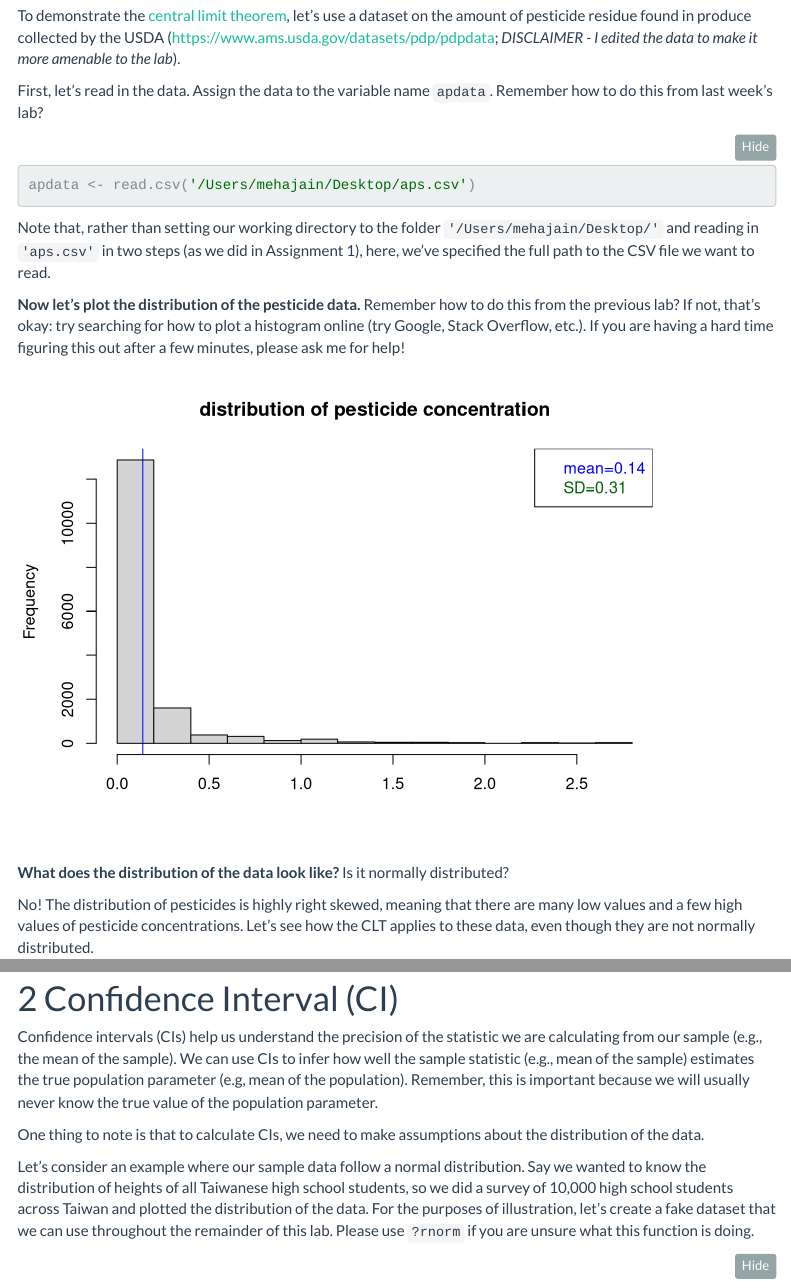
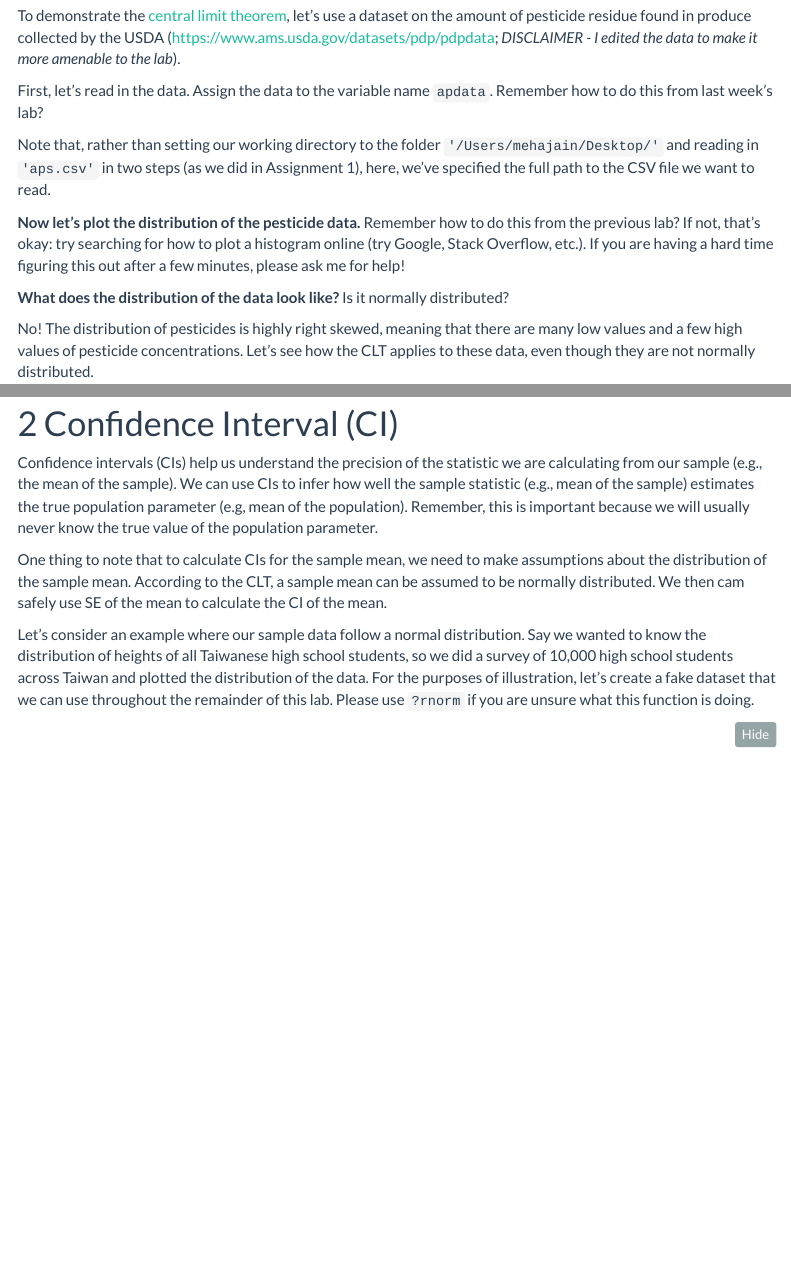
Before and after one commit to arthur-e/EAS538_2018, an R Markdown document (Week3_CLT/EAS538_week3_CLT.Rmd): the page in a window 1100 px wide, from 190 px down, and a second part further down, joined at a grey line. Rendered offline with R 4.5, knitr and Pandoc, with nearby package versions; code that draws random numbers runs with fixed seeds of ours; menus at the side of the page are left out.

Commit message:
Finish some minor changes after weekly meeting
1. Hide the read.table code
2. Remove the legend for the first histogram and hide the code producing
this histofram

````diff
--- a/Week3_CLT/EAS538_week3_CLT.Rmd
+++ b/Week3_CLT/EAS538_week3_CLT.Rmd
@@ -26,7 +26,7 @@ To demonstrate the [central limit theorem](https://en.wikipedia.org/wiki/Central
 
 First, let's read in the data. Assign the data to the variable name `apdata`. Remember how to do this from last week's lab?
 
-```{r, load data, eval=FALSE}
+```{r, load data, eval=FALSE, echo=FALSE}
 apdata <- read.csv('/Users/mehajain/Desktop/aps.csv')
 ```
 
@@ -38,7 +38,7 @@ apdata <- read.csv('https://raw.githubusercontent.com/OscarFHC/EAS538_2018/maste
 
 **Now let's plot the distribution of the pesticide data.** Remember how to do this from the previous lab? If not, that's okay: try searching for how to plot a histogram online (try Google, Stack Overflow, etc.). If you are having a hard time figuring this out after a few minutes, please ask me for help!
 
-```{r, apple pesticide concentration distribution, echo=FALSE}
+```{r, apple pesticide concentration distribution, echo=FALSE, fig.show='hide'}
 hist(apdata$concen, main = "distribution of pesticide concentration", xlab = '')
 avg <- round(mean(apdata$concen), 2)
 SD <- round(sd(apdata$concen), 2)
@@ -143,7 +143,7 @@ __Exercise 2__
 
 Confidence intervals (CIs) help us understand the precision of the statistic we are calculating from our sample (e.g., the mean of the sample). We can use CIs to infer how well the sample statistic (e.g., mean of the sample) estimates the true population parameter (e.g, mean of the population). Remember, this is important because we will usually never know the true value of the population parameter.
 
-One thing to note is that to calculate CIs, we need to make assumptions about the distribution of the data.
+One thing to note that to calculate CIs for the sample mean, we need to make assumptions about the distribution of the sample mean. According to the CLT, a sample mean can be assumed to be normally distributed. We then cam safely use SE of the mean to calculate the CI of the mean.
 
 Let's consider an example where our sample data follow a normal distribution. Say we wanted to know the distribution of heights of all Taiwanese high school students, so we did a survey of 10,000 high school students across Taiwan and plotted the distribution of the data. For the purposes of illustration, let's create a fake dataset that we can use throughout the remainder of this lab. Please use `?rnorm` if you are unsure what this function is doing.
 
````
